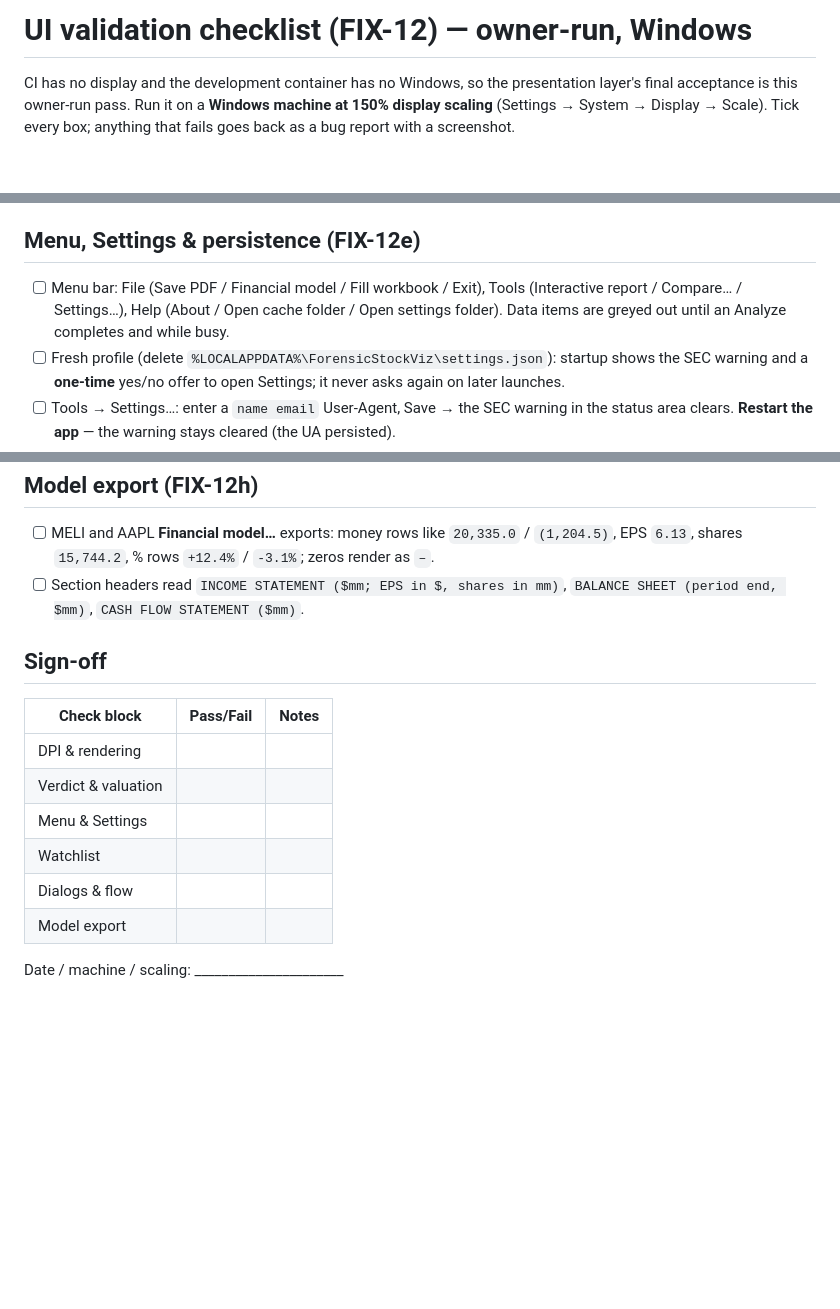
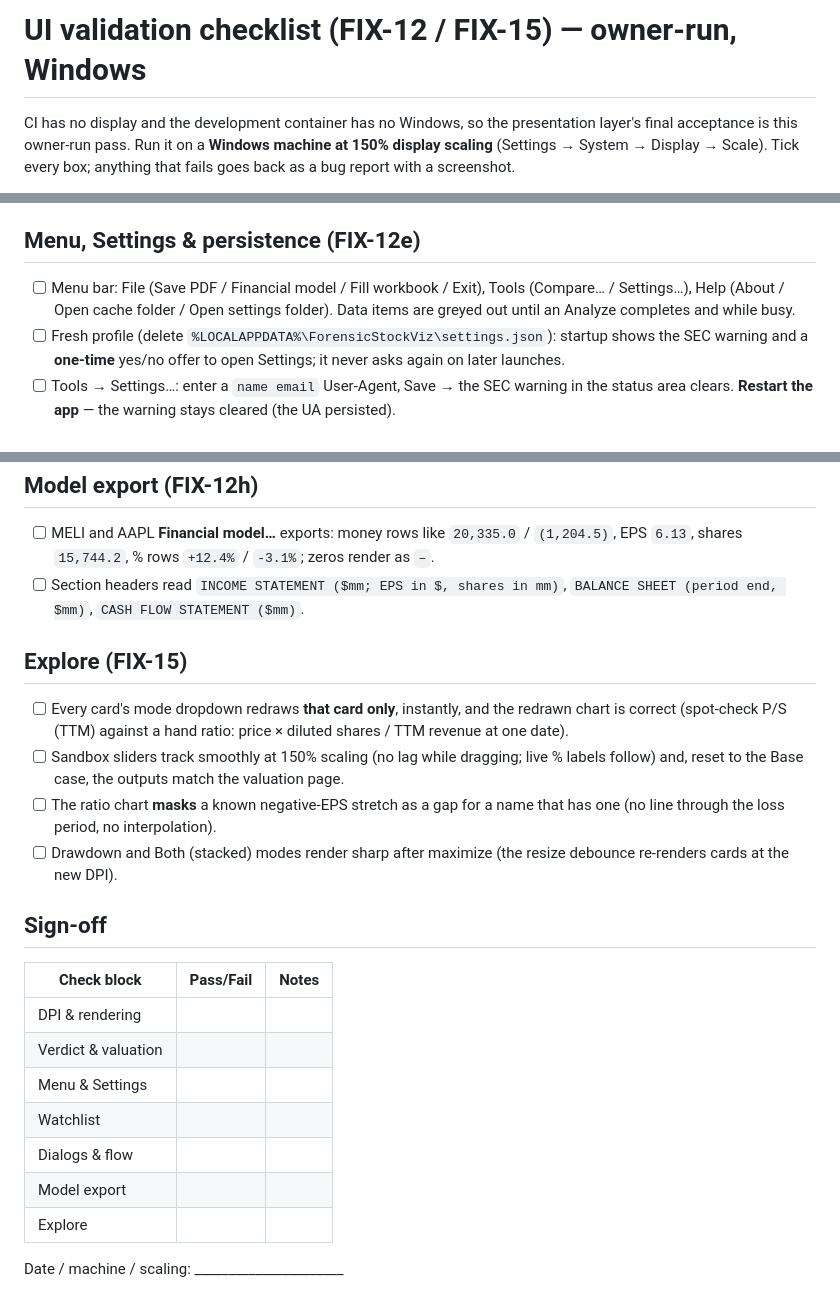
Before and after one commit to aqaseer-cyber/bh-finance, a Markdown page: docs/UI_VALIDATION.md, 3 parts joined by grey strips. Drawn GitHub-style; blank space fills up the shorter version.

```diff
--- a/docs/UI_VALIDATION.md
+++ b/docs/UI_VALIDATION.md
@@ -1,4 +1,4 @@
-# UI validation checklist (FIX-12) — owner-run, Windows
+# UI validation checklist (FIX-12 / FIX-15) — owner-run, Windows
 
 CI has no display and the development container has no Windows, so the
 presentation layer's final acceptance is this owner-run pass. Run it on a
@@ -43,9 +43,9 @@ Analyze a real ticker (AAPL) and a segment filer (MELI).
 ## Menu, Settings & persistence (FIX-12e)
 
 - [ ] Menu bar: File (Save PDF / Financial model / Fill workbook / Exit),
-      Tools (Interactive report / Compare… / Settings…), Help (About /
-      Open cache folder / Open settings folder). Data items are greyed out
-      until an Analyze completes and while busy.
+      Tools (Compare… / Settings…), Help (About / Open cache folder /
+      Open settings folder). Data items are greyed out until an Analyze
+      completes and while busy.
 - [ ] Fresh profile (delete `%LOCALAPPDATA%\ForensicStockViz\settings.json`):
       startup shows the SEC warning and a **one-time** yes/no offer to open
       Settings; it never asks again on later launches.
@@ -90,6 +90,20 @@ Analyze a real ticker (AAPL) and a segment filer (MELI).
 - [ ] Section headers read `INCOME STATEMENT ($mm; EPS in $, shares in mm)`,
       `BALANCE SHEET (period end, $mm)`, `CASH FLOW STATEMENT ($mm)`.
 
+## Explore (FIX-15)
+
+- [ ] Every card's mode dropdown redraws **that card only**, instantly,
+      and the redrawn chart is correct (spot-check P/S (TTM) against a
+      hand ratio: price × diluted shares / TTM revenue at one date).
+- [ ] Sandbox sliders track smoothly at 150% scaling (no lag while
+      dragging; live % labels follow) and, reset to the Base case, the
+      outputs match the valuation page.
+- [ ] The ratio chart **masks** a known negative-EPS stretch as a gap for
+      a name that has one (no line through the loss period, no
+      interpolation).
+- [ ] Drawdown and Both (stacked) modes render sharp after maximize (the
+      resize debounce re-renders cards at the new DPI).
+
 ## Sign-off
 
 | Check block | Pass/Fail | Notes |
@@ -100,5 +114,6 @@ Analyze a real ticker (AAPL) and a segment filer (MELI).
 | Watchlist | | |
 | Dialogs & flow | | |
 | Model export | | |
+| Explore | | |
 
 Date / machine / scaling: ______________________
```
Also changed, not shown: README.md (+13 -0 lines).
